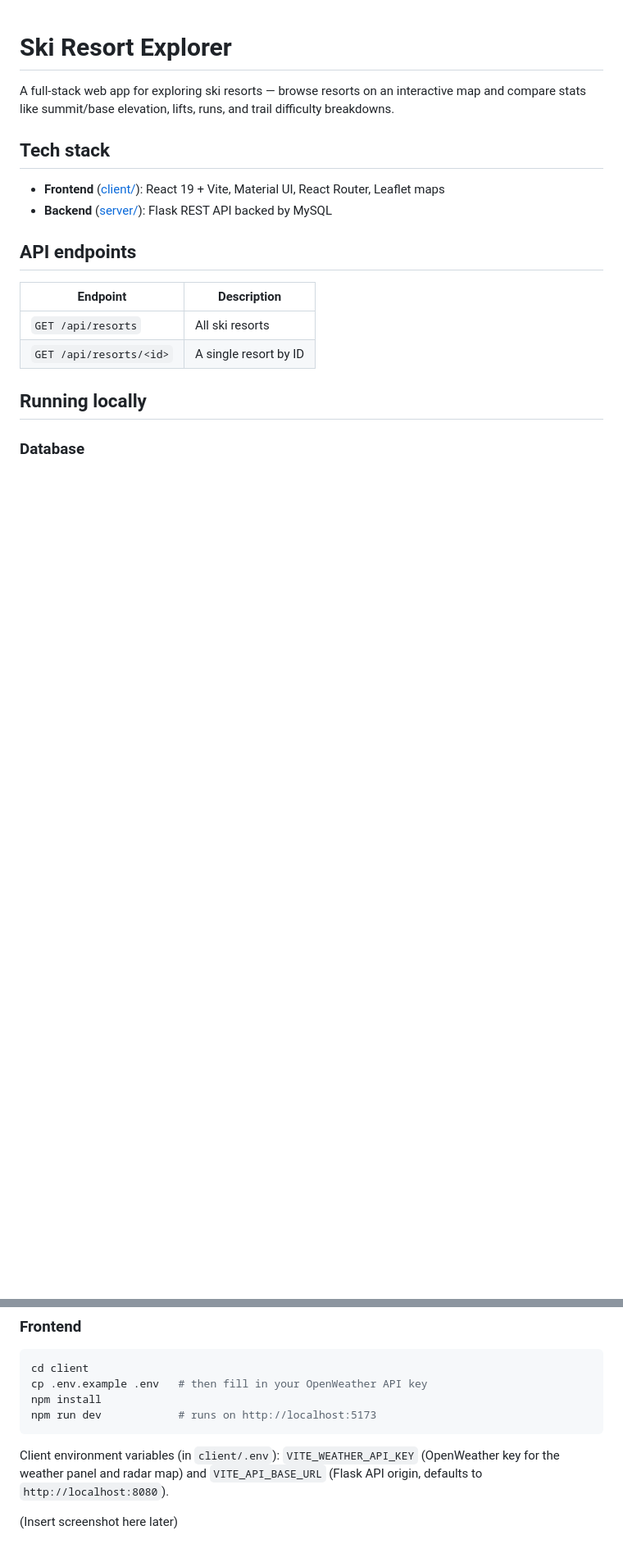
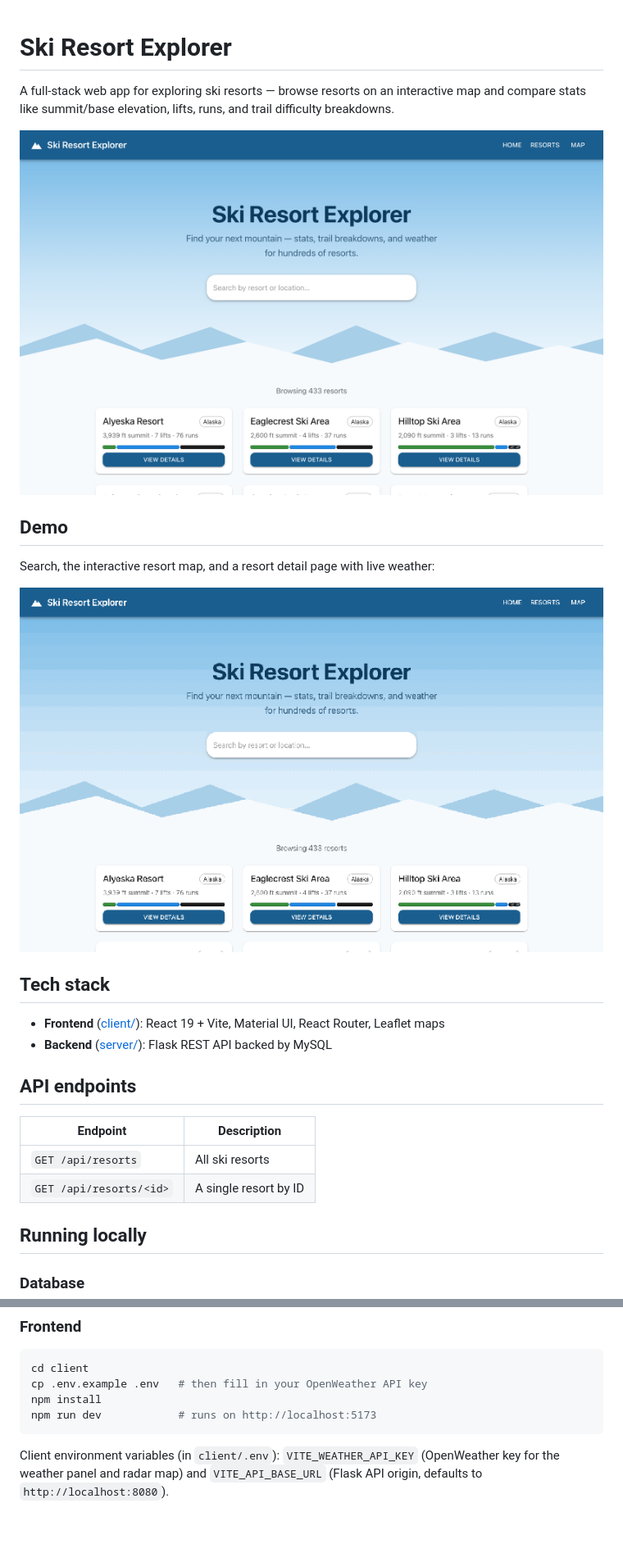
Before and after one commit to pobrienDev/ski-resort-explorer, a Markdown page: README.md, 2 parts joined by grey strips. Shown: that part at 82% size. GitHub-like rendering; pictures changed too: docs/demo.gif (added), docs/screenshot.png (added); blank space fills up the shorter version.

Commit message:
Add home screenshot and demo GIF to the README

````diff
--- a/README.md
+++ b/README.md
@@ -1,6 +1,14 @@
 # Ski Resort Explorer
 
 A full-stack web app for exploring ski resorts — browse resorts on an interactive map and compare stats like summit/base elevation, lifts, runs, and trail difficulty breakdowns.
+
+![Ski Resort Explorer home page](docs/screenshot.png)
+
+## Demo
+
+Search, the interactive resort map, and a resort detail page with live weather:
+
+![Animated demo: searching resorts, browsing the map, and opening a resort detail page](docs/demo.gif)
 
 ## Tech stack
 
@@ -46,5 +54,3 @@ npm run dev            # runs on http://localhost:5173
 ```
 
 Client environment variables (in `client/.env`): `VITE_WEATHER_API_KEY` (OpenWeather key for the weather panel and radar map) and `VITE_API_BASE_URL` (Flask API origin, defaults to `http://localhost:8080`).
-
-(Insert screenshot here later)
````
